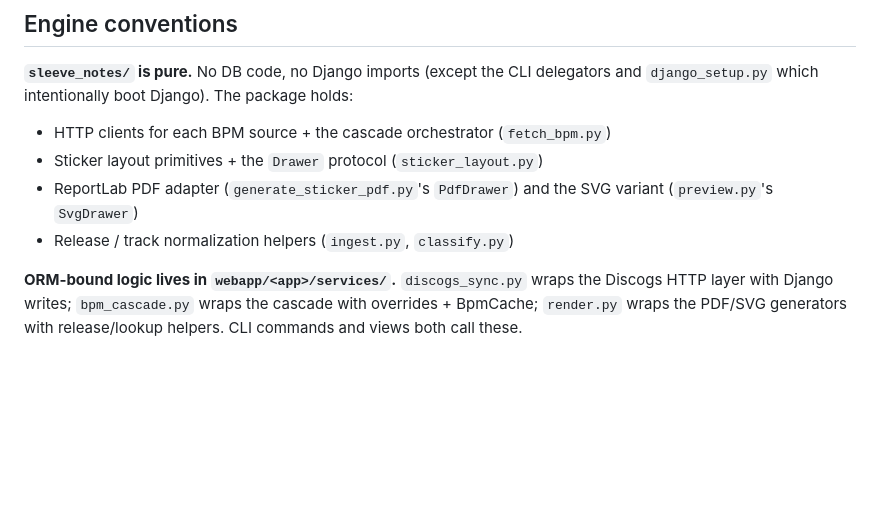
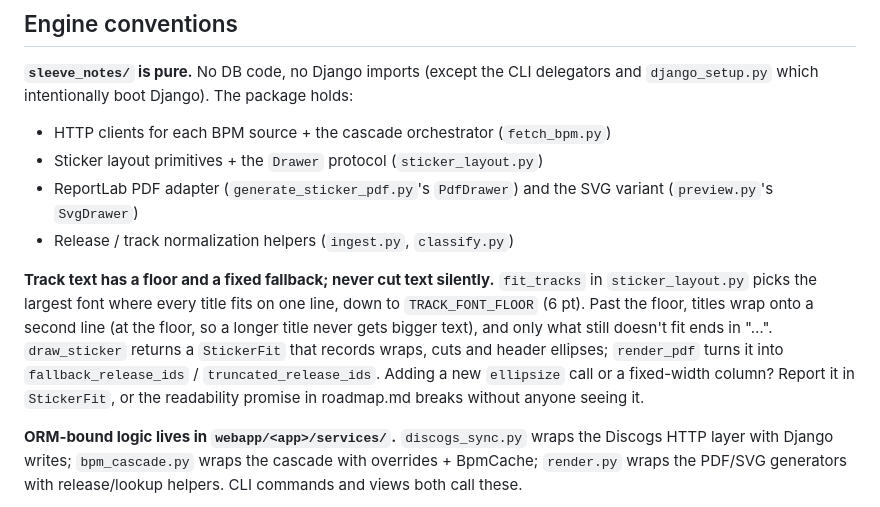
Before and after one commit to GijsHendrickx/sleeve-notes, a Markdown page: CLAUDE.md, the part around the change. Rendered like a GitHub page; blank space fills up the shorter version.

```diff
--- a/CLAUDE.md
+++ b/CLAUDE.md
@@ -112,6 +112,8 @@ sleeve-notes web            # runserver on 127.0.0.1:8000 + in-process Q2 cluste
 - ReportLab PDF adapter (`generate_sticker_pdf.py`'s `PdfDrawer`) and the SVG variant (`preview.py`'s `SvgDrawer`)
 - Release / track normalization helpers (`ingest.py`, `classify.py`)
 
+**Track text has a floor and a fixed fallback; never cut text silently.** `fit_tracks` in `sticker_layout.py` picks the largest font where every title fits on one line, down to `TRACK_FONT_FLOOR` (6 pt). Past the floor, titles wrap onto a second line (at the floor, so a longer title never gets bigger text), and only what still doesn't fit ends in "…". `draw_sticker` returns a `StickerFit` that records wraps, cuts and header ellipses; `render_pdf` turns it into `fallback_release_ids` / `truncated_release_ids`. Adding a new `ellipsize` call or a fixed-width column? Report it in `StickerFit`, or the readability promise in roadmap.md breaks without anyone seeing it.
+
 **ORM-bound logic lives in `webapp/<app>/services/`.** `discogs_sync.py` wraps the Discogs HTTP layer with Django writes; `bpm_cascade.py` wraps the cascade with overrides + BpmCache; `render.py` wraps the PDF/SVG generators with release/lookup helpers. CLI commands and views both call these.
 
 **Every long-running step must be idempotent and resumable.** Sync skips releases whose tracklist is already cached; the cascade skips tracks for which `fetch_bpm.cache_entry_complete()` is true (unless `force=True`). That rule leaves out sources that can't run (Beatport, while disabled) and audio for tracks that already have two metadata BPMs. A source that is required but can never land in `sources_tried` re-queues the entire collection on every run, silently: that happened with Beatport until Oct 2026. Background jobs commit at coarse intervals (sync: every 25 releases; cascade: per-track via `save_cache_entry` inside the thread pool) — never per row at the boundary, never only at the end.
```
Also changed, not shown: README.md (+4 -4 lines), roadmap.md (+14 -2 lines).
